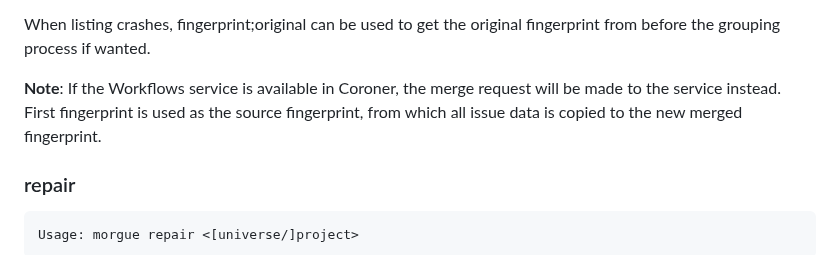
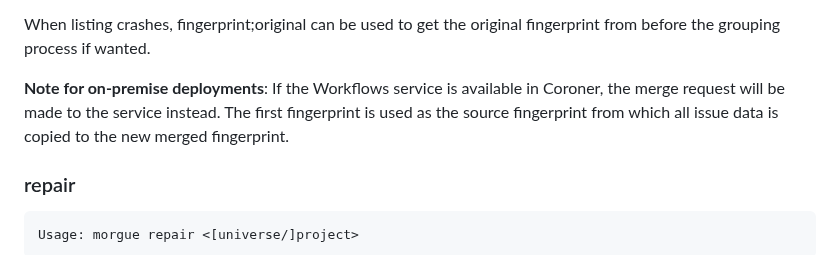
Before and after one commit to backtrace-labs/backtrace-morgue, a Markdown page: README.md, the part around the change. Drawn GitHub-style.

Commit message:
update README.md
Co-authored-by: Rick Foster <115846221+rick-bt@users.noreply.github.com>

````diff
--- a/README.md
+++ b/README.md
@@ -779,10 +779,10 @@ independent again.
 When listing crashes, fingerprint;original can be used to get the original
 fingerprint from before the grouping process if wanted.
 
-**Note**: If the Workflows service is available in Coroner, the merge request
-will be made to the service instead. First fingerprint is used as the source
-fingerprint, from which all issue data is copied to the new merged fingerprint.
-
+**Note for on-premise deployments**: If the Workflows service is available in
+Coroner, the merge request will be made to the service instead. The first
+fingerprint is used as the source fingerprint from which all issue data is
+copied to the new merged fingerprint.
 ### repair
 
 ```
````
